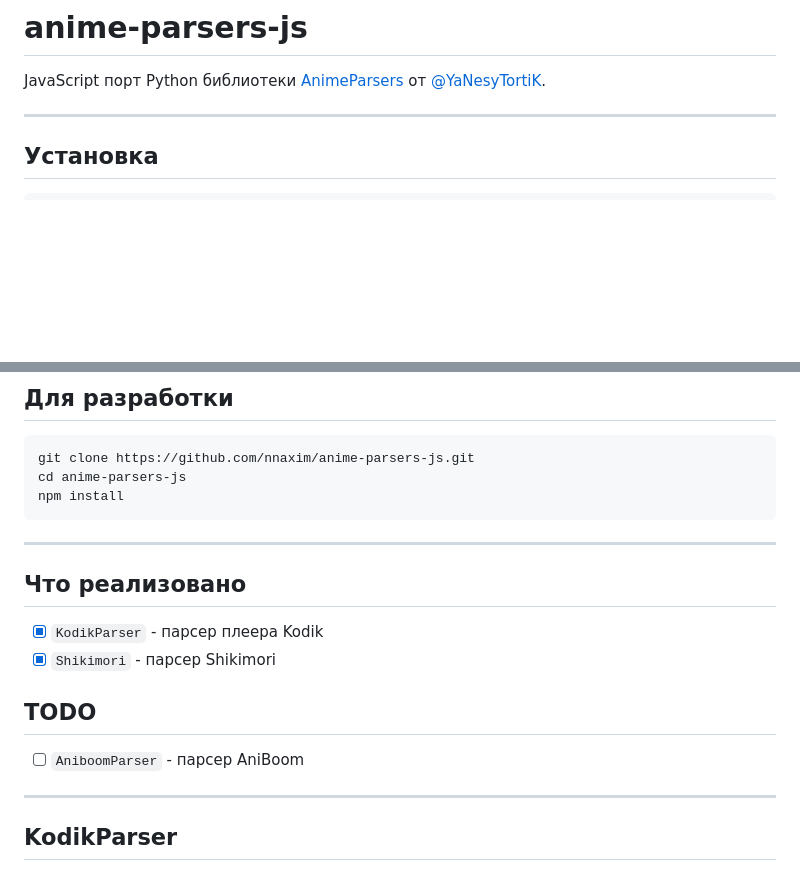
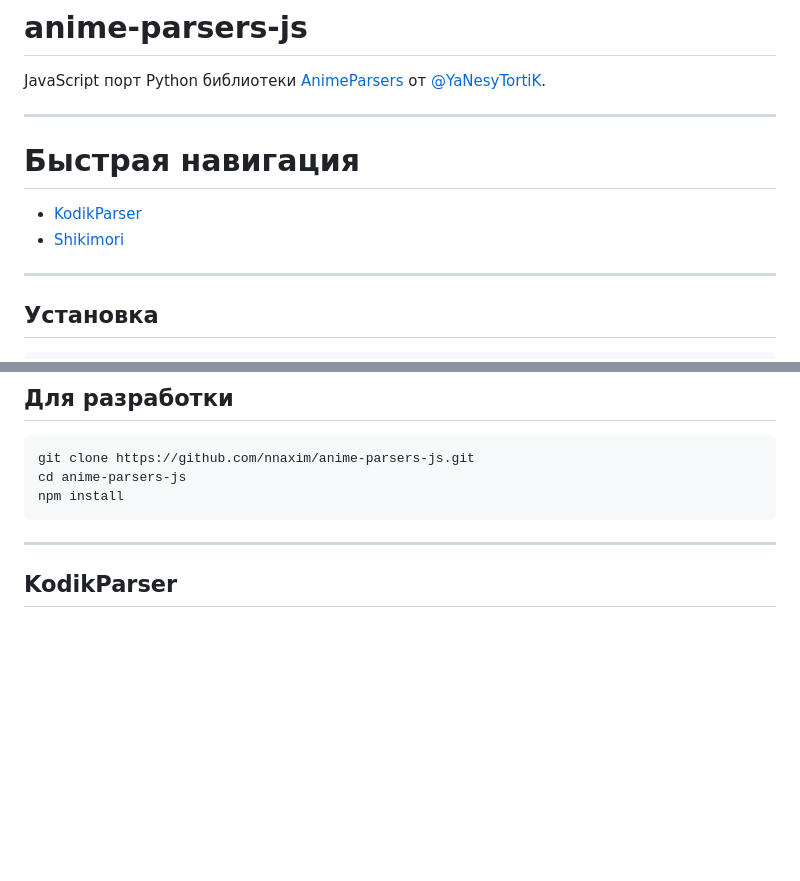
Before and after one commit to nnaxim/anime-parsers-js, a Markdown page: README.md, 2 parts joined by grey strips. Drawn GitHub-style; blank space fills up the shorter version.

Commit message:
add reference to parsers for readme

````diff
--- a/README.md
+++ b/README.md
@@ -1,6 +1,13 @@
 # anime-parsers-js
 
 JavaScript порт Python библиотеки [AnimeParsers](https://github.com/YaNesyTortiK/AnimeParsers) от [@YaNesyTortiK](https://github.com/YaNesyTortiK).
+
+---
+
+# Быстрая навигация
+
+- [KodikParser](#kodikparser)
+- [Shikimori](#shikimori)
 
 ---
 
@@ -27,17 +34,6 @@ git clone https://github.com/nnaxim/anime-parsers-js.git
 cd anime-parsers-js
 npm install
 ```
-
----
-
-## Что реализовано
-
-- [x] `KodikParser` - парсер плеера Kodik
-- [x] `Shikimori` - парсер Shikimori
-
-## TODO
-
-- [ ] `AniboomParser` - парсер AniBoom
 
 ---
 
````
